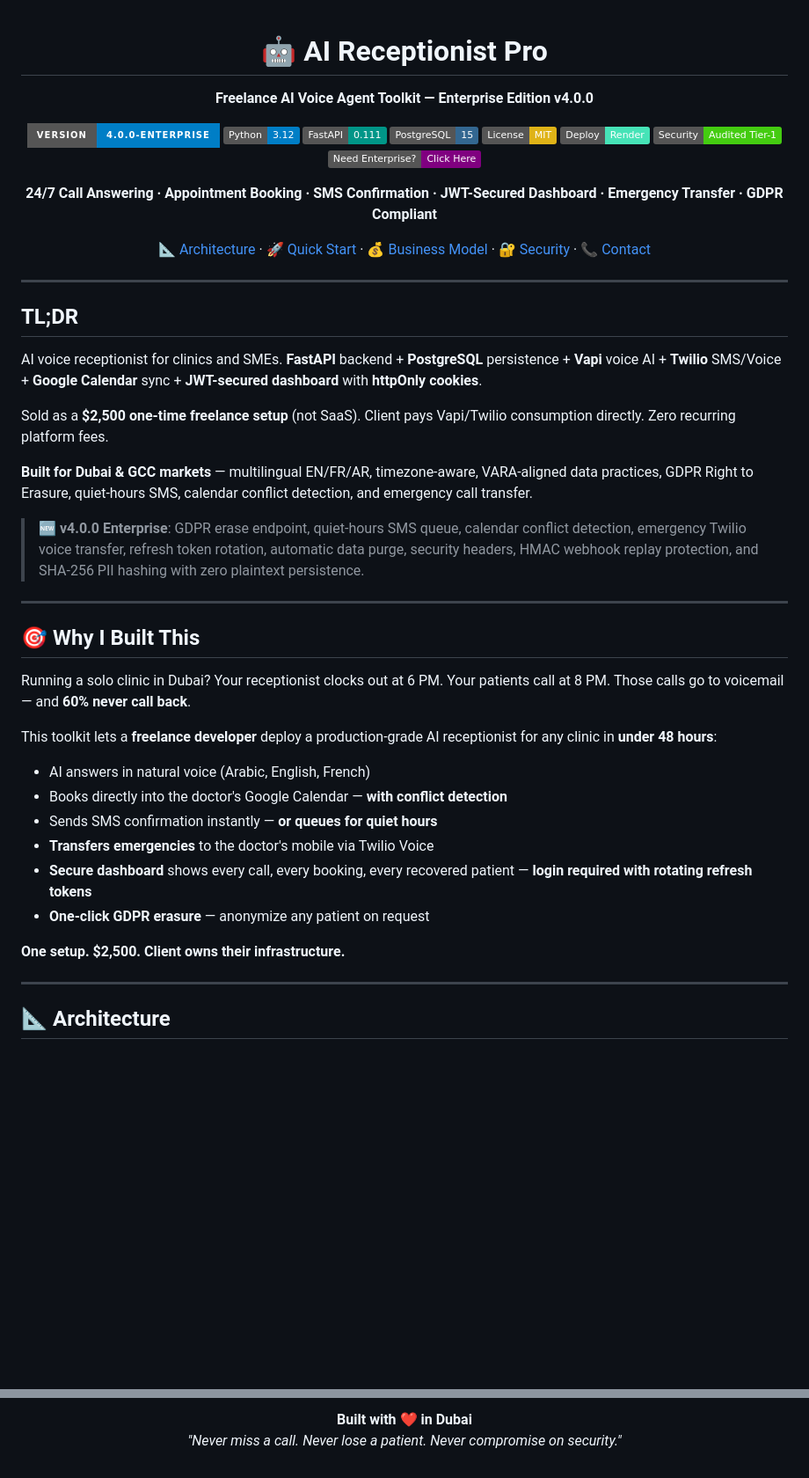
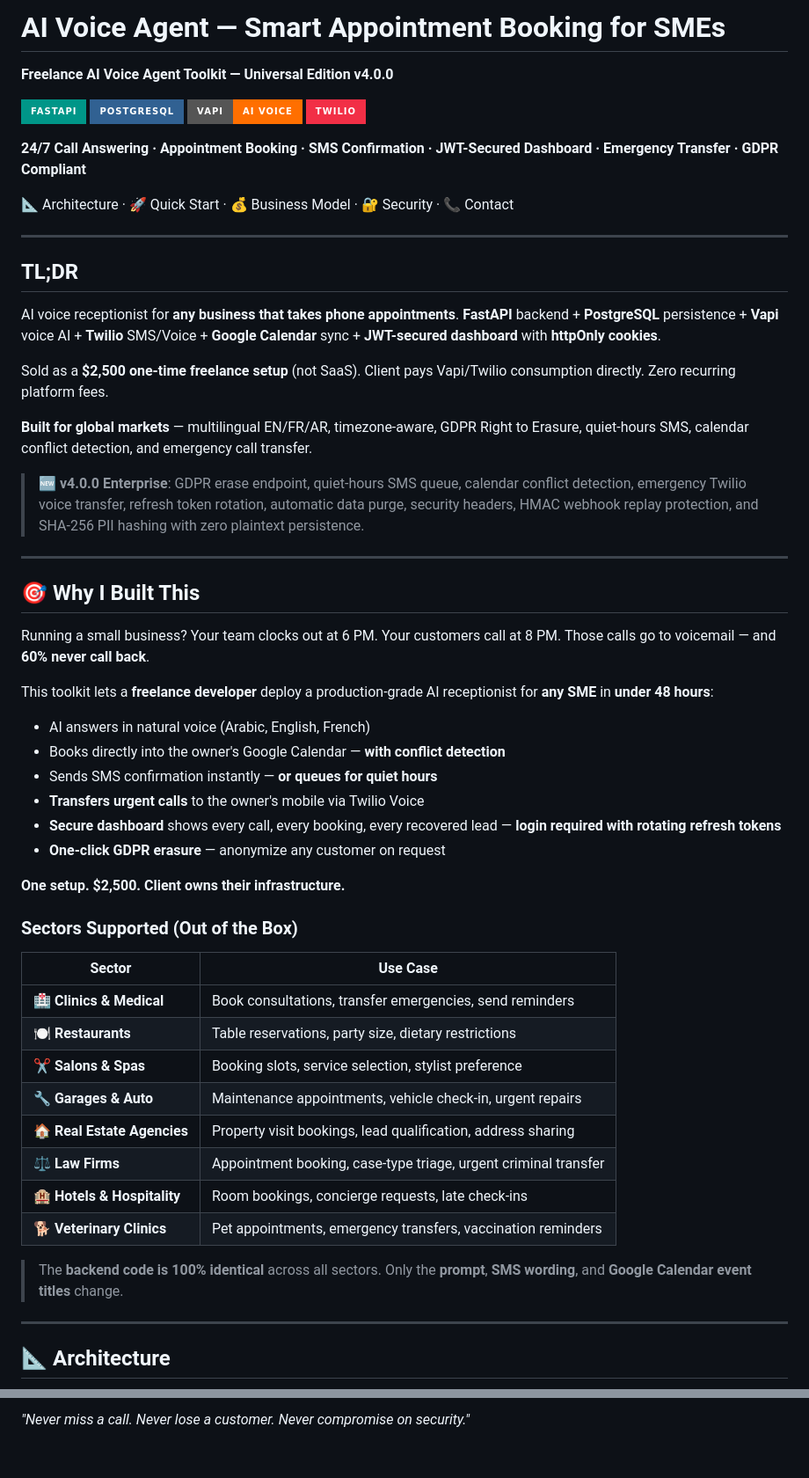
Before and after one commit to mailtkarim-bot/AI_Receptionist_V4.0.0, a Markdown page: README.md, 2 parts joined by grey strips. Shown at 88% size. Rendered like a GitHub page; badges without logos; blank space fills up the shorter version.

```diff
--- a/README.md
+++ b/README.md
@@ -1,33 +1,24 @@
-<div align="center">
+# AI Voice Agent — Smart Appointment Booking for SMEs
+**Freelance AI Voice Agent Toolkit — Universal Edition v4.0.0**
 
-# 🤖 AI Receptionist Pro
-
-**Freelance AI Voice Agent Toolkit — Enterprise Edition v4.0.0**
-
-[![Version](https://img.shields.io/badge/version-4.0.0--enterprise-blue?style=for-the-badge)](https://github.com/mailtkarim-bot/AI_Receptionist_Pro)
-[![Python](https://img.shields.io/badge/Python-3.12-blue?logo=python)](https://python.org)
-[![FastAPI](https://img.shields.io/badge/FastAPI-0.111-009688?logo=fastapi)](https://fastapi.tiangolo.com)
-[![PostgreSQL](https://img.shields.io/badge/PostgreSQL-15-336791?logo=postgresql)](https://postgresql.org)
-[![License](https://img.shields.io/badge/License-MIT-yellow.svg)](LICENSE)
-[![Render](https://img.shields.io/badge/Deploy-Render-46E3B7?logo=render)](https://render.com)
-[![Security](https://img.shields.io/badge/Security-Audited%20Tier--1-success?style=flat&logo=shield)](SECURITY.md)
-[![Enterprise](https://img.shields.io/badge/Need%20Enterprise%3F-Click%20Here-purple?style=flat&logo=rocket)](https://github.com/mailtkarim-bot/AI_Receptionist_Enterprise_V2.1)
+![Architecture](https://img.shields.io/badge/FastAPI-009688?style=for-the-badge&logo=fastapi&logoColor=white)
+![PostgreSQL](https://img.shields.io/badge/PostgreSQL-316192?style=for-the-badge&logo=postgresql&logoColor=white)
+![Vapi](https://img.shields.io/badge/Vapi-AI%20Voice-FF6F00?style=for-the-badge)
+![Twilio](https://img.shields.io/badge/Twilio-F22F46?style=for-the-badge&logo=twilio&logoColor=white)
 
 **24/7 Call Answering · Appointment Booking · SMS Confirmation · JWT-Secured Dashboard · Emergency Transfer · GDPR Compliant**
 
-[📐 Architecture](#-architecture) · [🚀 Quick Start](#-quick-start) · [💰 Business Model](#-business-model) · [🔐 Security](#-security) · [📞 Contact](#-contact)
-
-</div>
+📐 Architecture · 🚀 Quick Start · 💰 Business Model · 🔐 Security · 📞 Contact
 
 ---
 
 ## TL;DR
 
-AI voice receptionist for clinics and SMEs. **FastAPI** backend + **PostgreSQL** persistence + **Vapi** voice AI + **Twilio** SMS/Voice + **Google Calendar** sync + **JWT-secured dashboard** with **httpOnly cookies**.
+AI voice receptionist for **any business that takes phone appointments**. **FastAPI** backend + **PostgreSQL** persistence + **Vapi** voice AI + **Twilio** SMS/Voice + **Google Calendar** sync + **JWT-secured dashboard** with **httpOnly cookies**.
 
 Sold as a **$2,500 one-time freelance setup** (not SaaS). Client pays Vapi/Twilio consumption directly. Zero recurring platform fees.
 
-**Built for Dubai & GCC markets** — multilingual EN/FR/AR, timezone-aware, VARA-aligned data practices, GDPR Right to Erasure, quiet-hours SMS, calendar conflict detection, and emergency call transfer.
+**Built for global markets** — multilingual EN/FR/AR, timezone-aware, GDPR Right to Erasure, quiet-hours SMS, calendar conflict detection, and emergency call transfer.
 
 > 🆕 **v4.0.0 Enterprise**: GDPR erase endpoint, quiet-hours SMS queue, calendar conflict detection, emergency Twilio voice transfer, refresh token rotation, automatic data purge, security headers, HMAC webhook replay protection, and SHA-256 PII hashing with zero plaintext persistence.
 
@@ -35,17 +26,33 @@ Sold as a **$2,500 one-time freelance setup** (not SaaS). Client pays Vapi/Twili
 
 ## 🎯 Why I Built This
 
-Running a solo clinic in Dubai? Your receptionist clocks out at 6 PM. Your patients call at 8 PM. Those calls go to voicemail — and **60% never call back**.
+Running a small business? Your team clocks out at 6 PM. Your customers call at 8 PM. Those calls go to voicemail — and **60% never call back**.
 
-This toolkit lets a **freelance developer** deploy a production-grade AI receptionist for any clinic in **under 48 hours**:
+This toolkit lets a **freelance developer** deploy a production-grade AI receptionist for **any SME** in **under 48 hours**:
+
 - AI answers in natural voice (Arabic, English, French)
-- Books directly into the doctor's Google Calendar — **with conflict detection**
+- Books directly into the owner's Google Calendar — **with conflict detection**
 - Sends SMS confirmation instantly — **or queues for quiet hours**
-- **Transfers emergencies** to the doctor's mobile via Twilio Voice
-- **Secure dashboard** shows every call, every booking, every recovered patient — **login required with rotating refresh tokens**
-- **One-click GDPR erasure** — anonymize any patient on request
+- **Transfers urgent calls** to the owner's mobile via Twilio Voice
+- **Secure dashboard** shows every call, every booking, every recovered lead — **login required with rotating refresh tokens**
+- **One-click GDPR erasure** — anonymize any customer on request
 
 **One setup. $2,500. Client owns their infrastructure.**
+
+### Sectors Supported (Out of the Box)
+
+| Sector | Use Case |
+|--------|----------|
+| 🏥 **Clinics & Medical** | Book consultations, transfer emergencies, send reminders |
+| 🍽️ **Restaurants** | Table reservations, party size, dietary restrictions |
+| ✂️ **Salons & Spas** | Booking slots, service selection, stylist preference |
+| 🔧 **Garages & Auto** | Maintenance appointments, vehicle check-in, urgent repairs |
+| 🏠 **Real Estate Agencies** | Property visit bookings, lead qualification, address sharing |
+| ⚖️ **Law Firms** | Appointment booking, case-type triage, urgent criminal transfer |
+| 🏨 **Hotels & Hospitality** | Room bookings, concierge requests, late check-ins |
+| 🐕 **Veterinary Clinics** | Pet appointments, emergency transfers, vaccination reminders |
+
+> The **backend code is 100% identical** across all sectors. Only the **prompt**, **SMS wording**, and **Google Calendar event titles** change.
 
 ---
 
@@ -440,5 +476,2 @@ Licensed under the [MIT License](LICENSE).
 
-**Built with ❤️ in Dubai**
-*"Never miss a call. Never lose a patient. Never compromise on security."*
-
-</div>
+_"Never miss a call. Never lose a customer. Never compromise on security."_
```
Also changed, not shown: other parts of README.md (+89 -60 lines).
